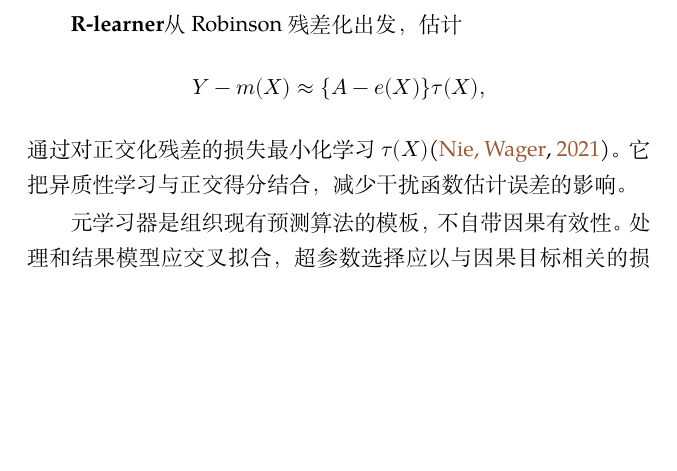
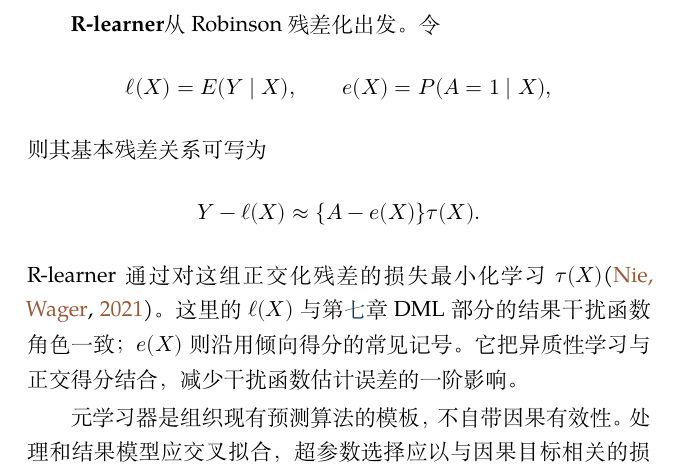
Before and after one commit to ChongLiuPhil/causal-inference-reader, a LaTeX thesis (main.tex, which reads chapters/chapter-10-causal-ml-applications.tex): part of page 195 of 330, cut so that both start at the same text, the shorter picture padded with empty space. Compiled offline with XeLaTeX; a missing font is replaced by an installed copy or a similar font.

Commit message:
Align R-learner nuisance notation with DML exposition

```diff
--- a/chapters/chapter-10-causal-ml-applications.tex
+++ b/chapters/chapter-10-causal-ml-applications.tex
@@ -35,11 +35,15 @@
 
 \term{X-learner}先用两个结果模型为处理组和对照组构造插补效应，再分别建模并按倾向得分组合，常适合处理组规模高度不平衡的情形\parencite{kunzel2019}。优势依赖结果模型和组合方式，不是所有数据上的统一最优。
 
-\term{R-learner}从Robinson残差化出发，估计
+\term{R-learner}从Robinson残差化出发。令
 \[
-Y-m(X)\approx\{A-e(X)\}\tau(X),
+\ell(X)=E(Y\mid X),\qquad e(X)=P(A=1\mid X),
 \]
-通过对正交化残差的损失最小化学习 $\tau(X)$\parencite{nie2021}。它把异质性学习与正交得分结合，减少干扰函数估计误差的影响。
+则其基本残差关系可写为
+\[
+Y-\ell(X)\approx\{A-e(X)\}\tau(X).
+\]
+R-learner通过对这组正交化残差的损失最小化学习 $\tau(X)$\parencite{nie2021}。这里的 $\ell(X)$ 与第\ref{ch:design-estimation}章DML部分的结果干扰函数角色一致；$e(X)$ 则沿用倾向得分的常见记号。它把异质性学习与正交得分结合，减少干扰函数估计误差的一阶影响。
 
 元学习器是组织现有预测算法的模板，不自带因果有效性。处理和结果模型应交叉拟合，超参数选择应以与因果目标相关的损失为准，并检查重叠。
 
```
